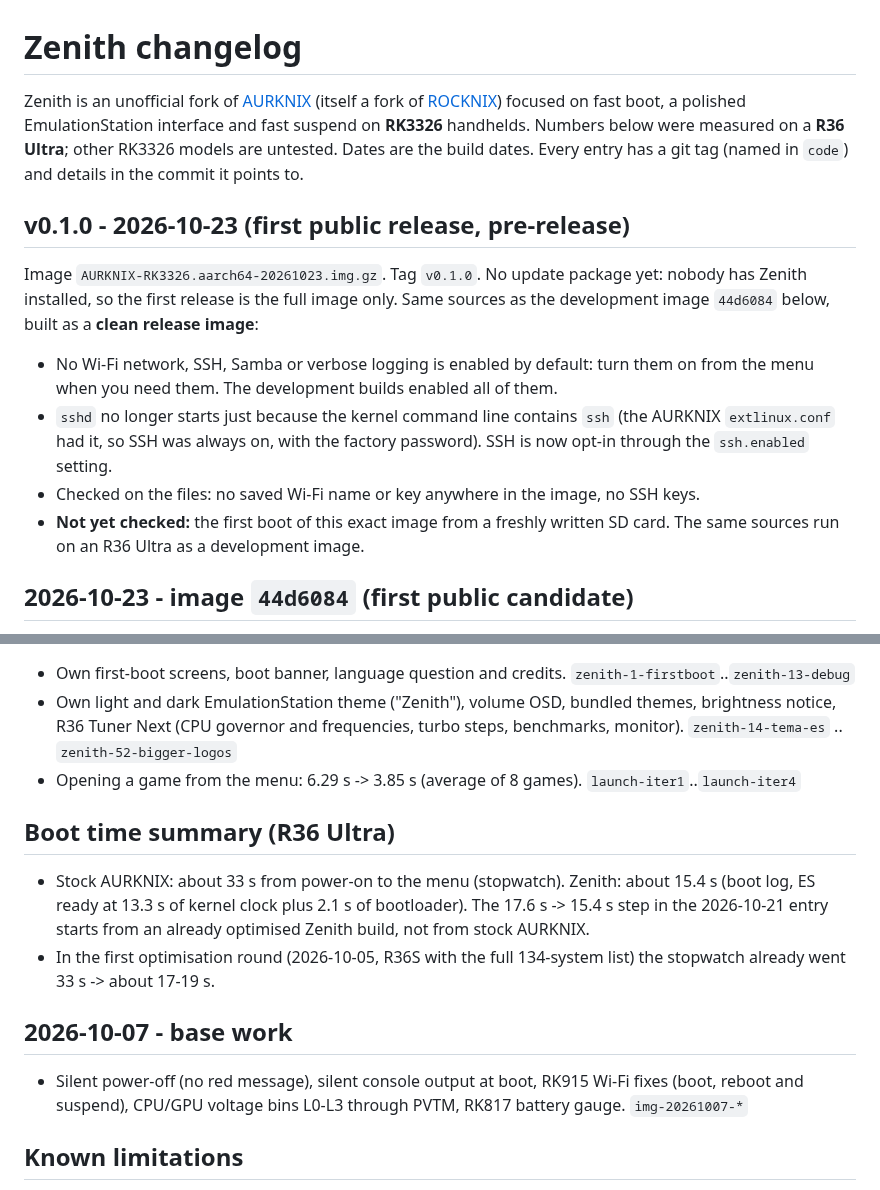
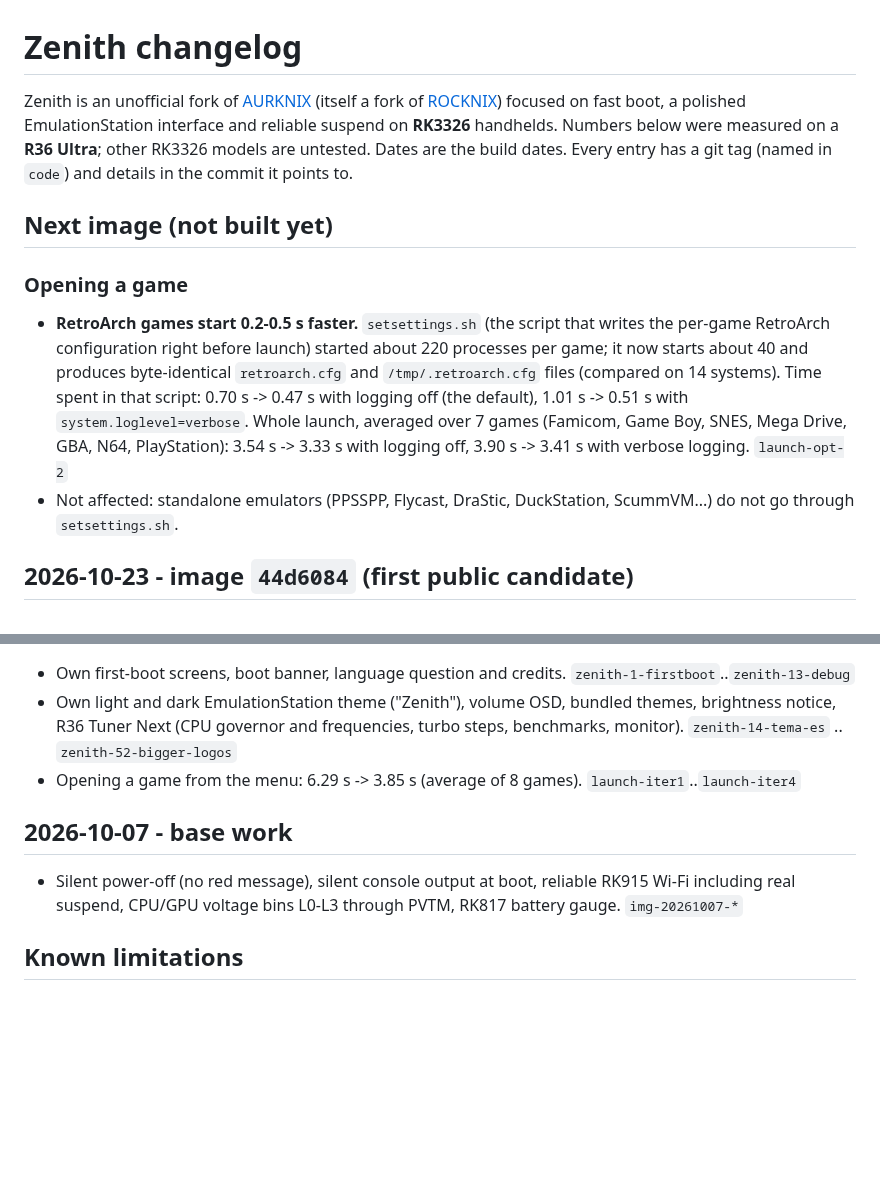
Before and after one commit to zenmode-adri/Zenith, a Markdown page: CHANGELOG.md, 2 parts joined by grey strips. GitHub-like rendering; blank space fills up the shorter version.

Commit message:
CHANGELOG: setsettings sin procesos de mas (launch-opt-2), tiempos medidos en la Ultra

```diff
--- a/CHANGELOG.md
+++ b/CHANGELOG.md
@@ -1,23 +1,21 @@
 # Zenith changelog
 
 Zenith is an unofficial fork of [AURKNIX](https://github.com/AveyondFly/distribution_rocknix) (itself a fork of
-[ROCKNIX](https://github.com/ROCKNIX)) focused on fast boot, a polished EmulationStation interface and fast
+[ROCKNIX](https://github.com/ROCKNIX)) focused on fast boot, a polished EmulationStation interface and reliable
 suspend on **RK3326** handhelds. Numbers below were measured on a **R36 Ultra**; other RK3326 models are untested.
 Dates are the build dates. Every entry has a git tag (named in `code`) and details in the commit it points to.
 
-## v0.1.0 - 2026-10-23 (first public release, pre-release)
+## Next image (not built yet)
 
-Image `AURKNIX-RK3326.aarch64-20261023.img.gz`. Tag `v0.1.0`. No update package yet: nobody has Zenith installed, so
-the first release is the full image only.
-Same sources as the development image `44d6084` below, built as a **clean release image**:
-
-- No Wi-Fi network, SSH, Samba or verbose logging is enabled by default: turn them on from the menu when you need them.
-  The development builds enabled all of them.
-- `sshd` no longer starts just because the kernel command line contains `ssh` (the AURKNIX `extlinux.conf` had it, so
-  SSH was always on, with the factory password). SSH is now opt-in through the `ssh.enabled` setting.
-- Checked on the files: no saved Wi-Fi name or key anywhere in the image, no SSH keys.
-- **Not yet checked:** the first boot of this exact image from a freshly written SD card. The same sources run on an
-  R36 Ultra as a development image.
+### Opening a game
+- **RetroArch games start 0.2-0.5 s faster.** `setsettings.sh` (the script that writes the per-game RetroArch
+  configuration right before launch) started about 220 processes per game; it now starts about 40 and produces
+  byte-identical `retroarch.cfg` and `/tmp/.retroarch.cfg` files (compared on 14 systems). Time spent in that
+  script: 0.70 s -> 0.47 s with logging off (the default), 1.01 s -> 0.51 s with `system.loglevel=verbose`.
+  Whole launch, averaged over 7 games (Famicom, Game Boy, SNES, Mega Drive, GBA, N64, PlayStation): 3.54 s -> 3.33 s
+  with logging off, 3.90 s -> 3.41 s with verbose logging. `launch-opt-2`
+- Not affected: standalone emulators (PPSSPP, Flycast, DraStic, DuckStation, ScummVM...) do not go through
+  `setsettings.sh`.
 
 ## 2026-10-23 - image `44d6084` (first public candidate)
 
@@ -87,14 +85,8 @@ Same sources as the development image `44d6084` below, built as a **clean releas
   (CPU governor and frequencies, turbo steps, benchmarks, monitor). `zenith-14-tema-es` .. `zenith-52-bigger-logos`
 - Opening a game from the menu: 6.29 s -> 3.85 s (average of 8 games). `launch-iter1`..`launch-iter4`
 
-## Boot time summary (R36 Ultra)
-- Stock AURKNIX: about 33 s from power-on to the menu (stopwatch). Zenith: about 15.4 s (boot log, ES ready at 13.3 s of
-  kernel clock plus 2.1 s of bootloader). The 17.6 s -> 15.4 s step in the 2026-10-21 entry starts from an already
-  optimised Zenith build, not from stock AURKNIX.
-- In the first optimisation round (2026-10-05, R36S with the full 134-system list) the stopwatch already went 33 s -> about 17-19 s.
-
 ## 2026-10-07 - base work
-- Silent power-off (no red message), silent console output at boot, RK915 Wi-Fi fixes (boot, reboot and suspend),
+- Silent power-off (no red message), silent console output at boot, reliable RK915 Wi-Fi including real suspend,
   CPU/GPU voltage bins L0-L3 through PVTM, RK817 battery gauge. `img-20261007-*`
 
 ## Known limitations
```
